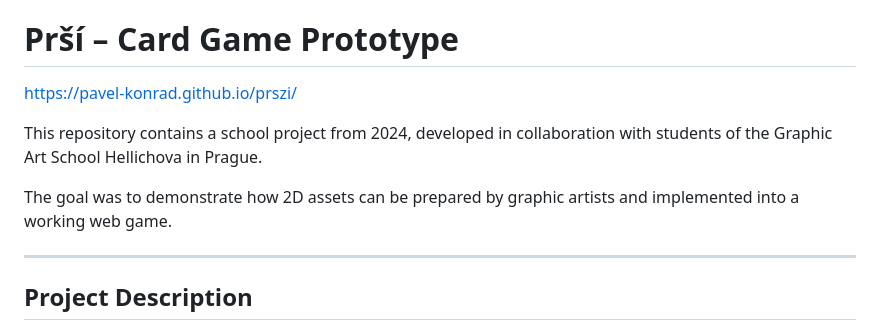
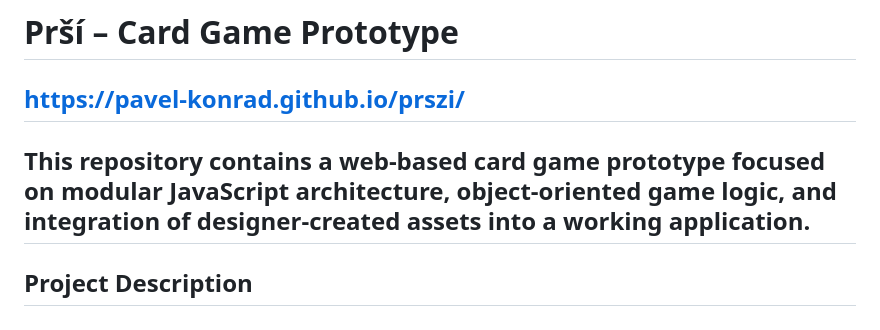
Before and after one commit to pavel-konrad/prszi, a Markdown page: README.md, the part around the change. GitHub-like rendering.

Commit message:
Revise README to clarify project focus and goals
Updated project description to emphasize modular architecture and designer asset integration.

```diff
--- a/README.md
+++ b/README.md
@@ -1,11 +1,10 @@
 # Prší – Card Game Prototype
 
 https://pavel-konrad.github.io/prszi/
-
-This repository contains a school project from 2024, developed in collaboration with students of the Graphic Art School Hellichova in Prague.
-
-The goal was to demonstrate how 2D assets can be prepared by graphic artists and implemented into a working web game.
-
+---
+This repository contains a web-based card game prototype focused on
+modular JavaScript architecture, object-oriented game logic,
+and integration of designer-created assets into a working application.
 ---
 
 ## Project Description
```
